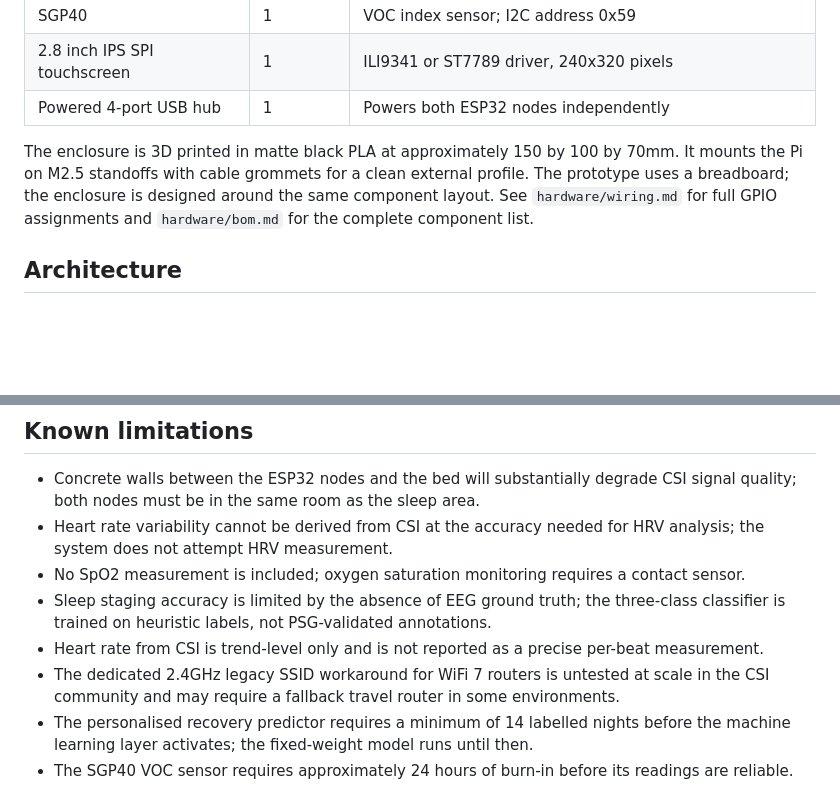
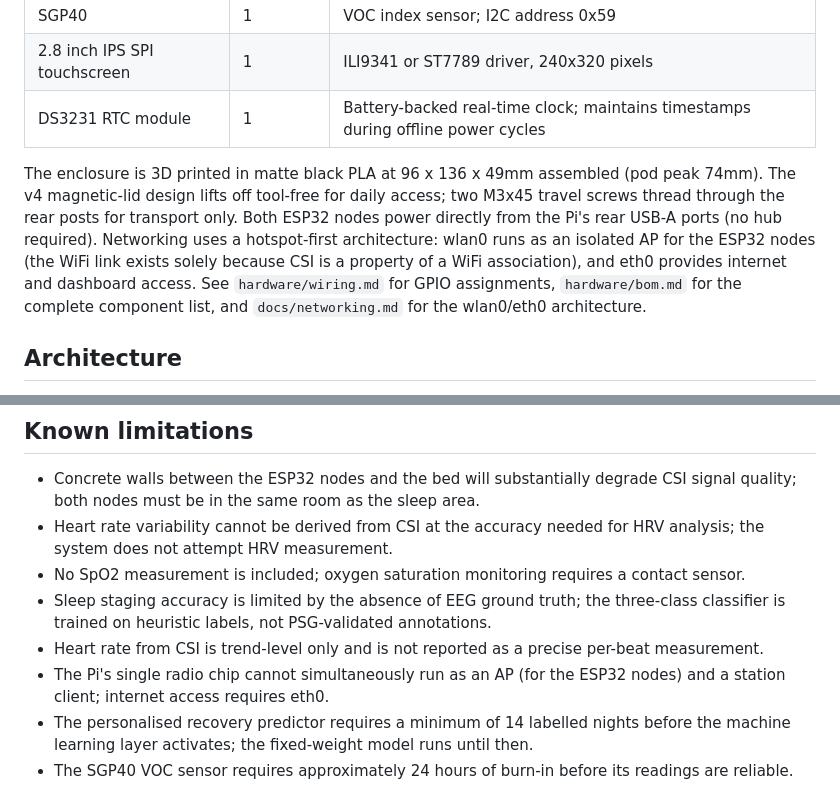
Before and after one commit to Windows1985/Basecamp, a Markdown page: README.md, 2 parts joined by grey strips. Drawn GitHub-style; blank space fills up the shorter version.

Commit message:
v4 enclosure: update README hardware summary -- magnetic lid, hotspot-first networking, DS3231 RTC

```diff
--- a/README.md
+++ b/README.md
@@ -22,9 +22,9 @@ The main components are listed below. See `hardware/bom.md` for the full bill of
 | SCD40 | 1 | CO2 sensor; I2C address 0x62; verify chip markings before use |
 | SGP40 | 1 | VOC index sensor; I2C address 0x59 |
 | 2.8 inch IPS SPI touchscreen | 1 | ILI9341 or ST7789 driver, 240x320 pixels |
-| Powered 4-port USB hub | 1 | Powers both ESP32 nodes independently |
+| DS3231 RTC module | 1 | Battery-backed real-time clock; maintains timestamps during offline power cycles |
 
-The enclosure is 3D printed in matte black PLA at approximately 150 by 100 by 70mm. It mounts the Pi on M2.5 standoffs with cable grommets for a clean external profile. The prototype uses a breadboard; the enclosure is designed around the same component layout. See `hardware/wiring.md` for full GPIO assignments and `hardware/bom.md` for the complete component list.
+The enclosure is 3D printed in matte black PLA at 96 x 136 x 49mm assembled (pod peak 74mm). The v4 magnetic-lid design lifts off tool-free for daily access; two M3x45 travel screws thread through the rear posts for transport only. Both ESP32 nodes power directly from the Pi's rear USB-A ports (no hub required). Networking uses a hotspot-first architecture: wlan0 runs as an isolated AP for the ESP32 nodes (the WiFi link exists solely because CSI is a property of a WiFi association), and eth0 provides internet and dashboard access. See `hardware/wiring.md` for GPIO assignments, `hardware/bom.md` for the complete component list, and `docs/networking.md` for the wlan0/eth0 architecture.
 
 ## Architecture
 
@@ -70,7 +70,7 @@ The fixed weights reflect published sleep science on which factors most reliably
 - No SpO2 measurement is included; oxygen saturation monitoring requires a contact sensor.
 - Sleep staging accuracy is limited by the absence of EEG ground truth; the three-class classifier is trained on heuristic labels, not PSG-validated annotations.
 - Heart rate from CSI is trend-level only and is not reported as a precise per-beat measurement.
-- The dedicated 2.4GHz legacy SSID workaround for WiFi 7 routers is untested at scale in the CSI community and may require a fallback travel router in some environments.
+- The Pi's single radio chip cannot simultaneously run as an AP (for the ESP32 nodes) and a station client; internet access requires eth0.
 - The personalised recovery predictor requires a minimum of 14 labelled nights before the machine learning layer activates; the fixed-weight model runs until then.
 - The SGP40 VOC sensor requires approximately 24 hours of burn-in before its readings are reliable.
 
```
